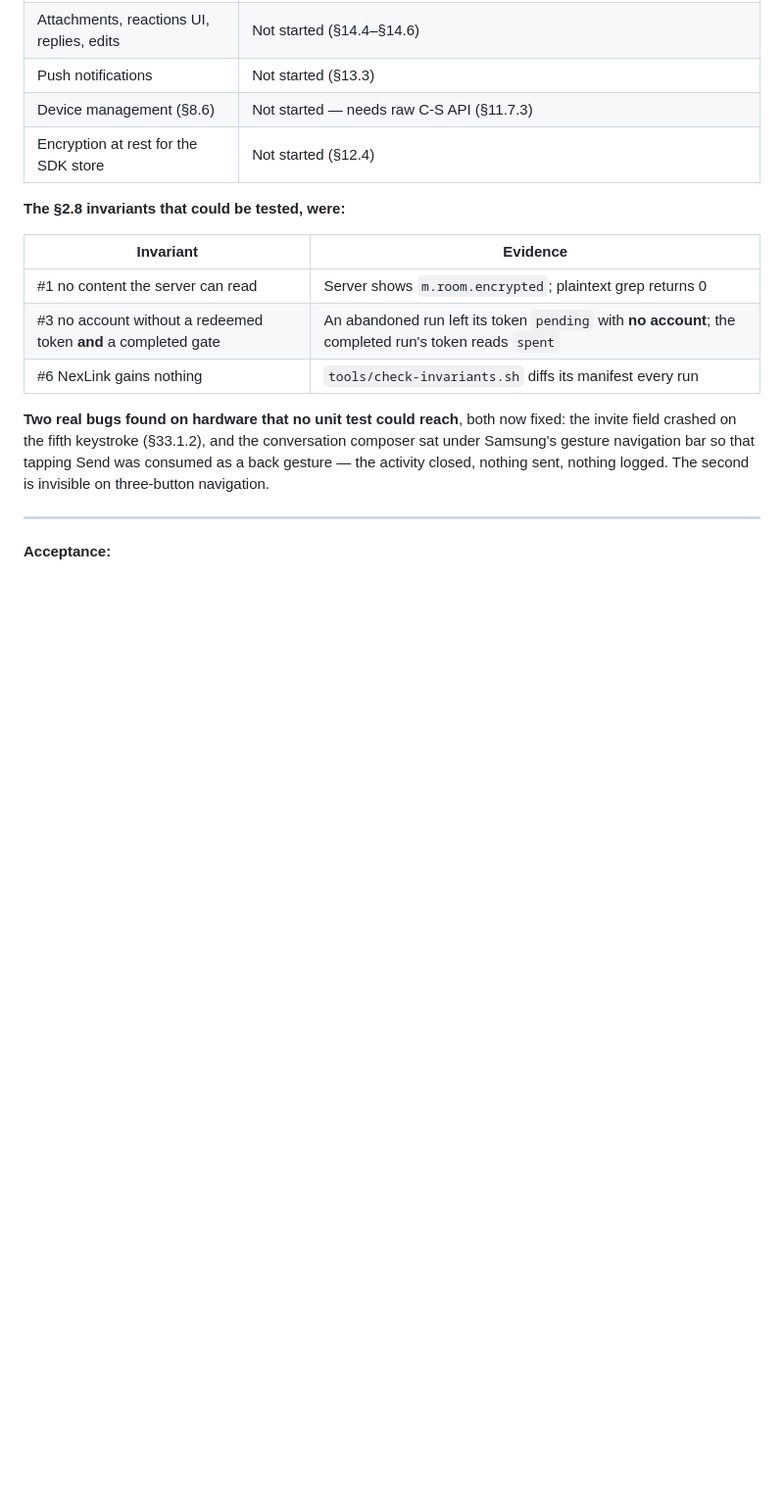
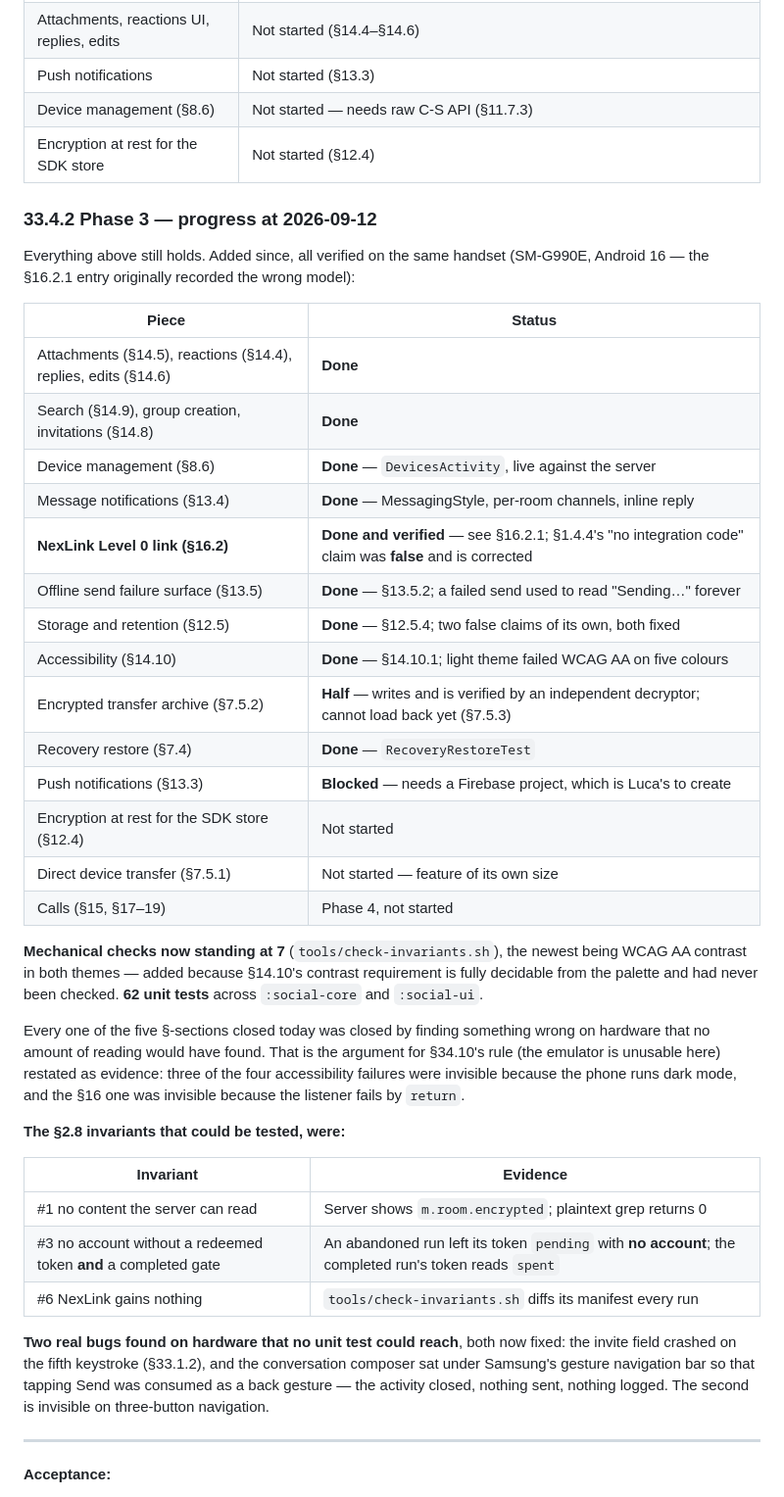
Before and after one commit to THVjQ/NexLink-Social, a Markdown page: docs/social/33-phase-plan.md, the part around the change. Shown at 98% size. GitHub-like rendering; blank space fills up the shorter version.

Commit message:
§33.4.2: phase 3 status at 2026-09-12
The §33.4.1 table predated a fortnight of work and listed as "not started"
several things that are done. Brought current, with the five sections closed
today and the three that remain blocked or unbuilt named explicitly.

Co-Authored-By: Claude Opus 5 <noreply@anthropic.com>
Claude-Session: https://claude.ai/code/session_01SRxc7SJbko2QrehzHnnL2e

```diff
--- a/docs/social/33-phase-plan.md
+++ b/docs/social/33-phase-plan.md
@@ -412,6 +412,39 @@ Built and verified on a Samsung SM-G990E against the live homeserver.
 | Device management (§8.6) | Not started — needs raw C-S API (§11.7.3) |
 | Encryption at rest for the SDK store | Not started (§12.4) |
 
+### 33.4.2 Phase 3 — progress at 2026-09-12
+
+Everything above still holds. Added since, all verified on the same handset
+(SM-G990E, Android 16 — the §16.2.1 entry originally recorded the wrong model):
+
+| Piece | Status |
+|---|---|
+| Attachments (§14.5), reactions (§14.4), replies, edits (§14.6) | **Done** |
+| Search (§14.9), group creation, invitations (§14.8) | **Done** |
+| Device management (§8.6) | **Done** — `DevicesActivity`, live against the server |
+| Message notifications (§13.4) | **Done** — MessagingStyle, per-room channels, inline reply |
+| **NexLink Level 0 link (§16.2)** | **Done and verified** — see §16.2.1; §1.4.4's "no integration code" claim was **false** and is corrected |
+| Offline send failure surface (§13.5) | **Done** — §13.5.2; a failed send used to read "Sending…" forever |
+| Storage and retention (§12.5) | **Done** — §12.5.4; two false claims of its own, both fixed |
+| Accessibility (§14.10) | **Done** — §14.10.1; light theme failed WCAG AA on five colours |
+| Encrypted transfer archive (§7.5.2) | **Half** — writes and is verified by an independent decryptor; cannot load back yet (§7.5.3) |
+| Recovery restore (§7.4) | **Done** — `RecoveryRestoreTest` |
+| Push notifications (§13.3) | **Blocked** — needs a Firebase project, which is Luca's to create |
+| Encryption at rest for the SDK store (§12.4) | Not started |
+| Direct device transfer (§7.5.1) | Not started — feature of its own size |
+| Calls (§15, §17–19) | Phase 4, not started |
+
+**Mechanical checks now standing at 7** (`tools/check-invariants.sh`), the
+newest being WCAG AA contrast in both themes — added because §14.10's contrast
+requirement is fully decidable from the palette and had never been checked.
+**62 unit tests** across `:social-core` and `:social-ui`.
+
+Every one of the five §-sections closed today was closed by finding something
+wrong on hardware that no amount of reading would have found. That is the
+argument for §34.10's rule (the emulator is unusable here) restated as evidence:
+three of the four accessibility failures were invisible because the phone runs
+dark mode, and the §16 one was invisible because the listener fails by `return`.
+
 **The §2.8 invariants that could be tested, were:**
 
 | Invariant | Evidence |
```
